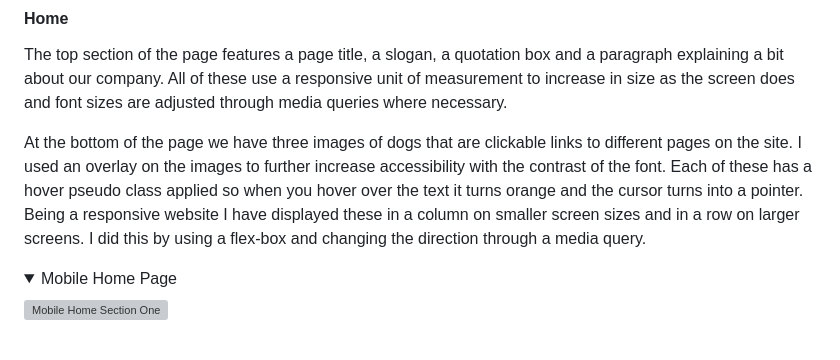
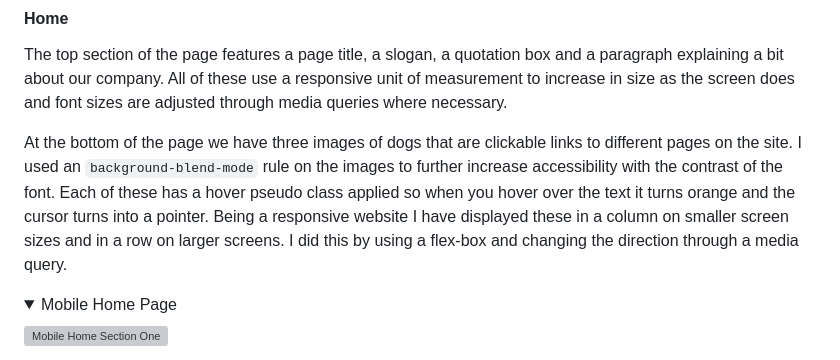
Before and after one commit to lunartechfreek/pawfect-pups, a Markdown page: README.md, the part around the change. Rendered like a GitHub page; folded sections open; grey boxes are pictures that could not be loaded.

Commit message:
docs: Added background blend to features section of home page

```diff
--- a/README.md
+++ b/README.md
@@ -272,7 +272,7 @@ Each page on the site has some general features that remain consistant throughou
 
 The top section of the page features a page title, a slogan, a quotation box and a paragraph explaining a bit about our company. All of these use a responsive unit of measurement to increase in size as the screen does and font sizes are adjusted through media queries where necessary.
 
-At the bottom of the page we have three images of dogs that are clickable links to different pages on the site. I used an overlay on the images to further increase accessibility with the contrast of the font. Each of these has a hover pseudo class applied so when you hover over the text it turns orange and the cursor turns into a pointer. Being a responsive website I have displayed these in a column on smaller screen sizes and in a row on larger screens. I did this by using a flex-box and changing the direction through a media query.
+At the bottom of the page we have three images of dogs that are clickable links to different pages on the site. I used an `background-blend-mode` rule on the images to further increase accessibility with the contrast of the font. Each of these has a hover pseudo class applied so when you hover over the text it turns orange and the cursor turns into a pointer. Being a responsive website I have displayed these in a column on smaller screen sizes and in a row on larger screens. I did this by using a flex-box and changing the direction through a media query.
 
 <details>
 <summary>Mobile Home Page</summary>
```
